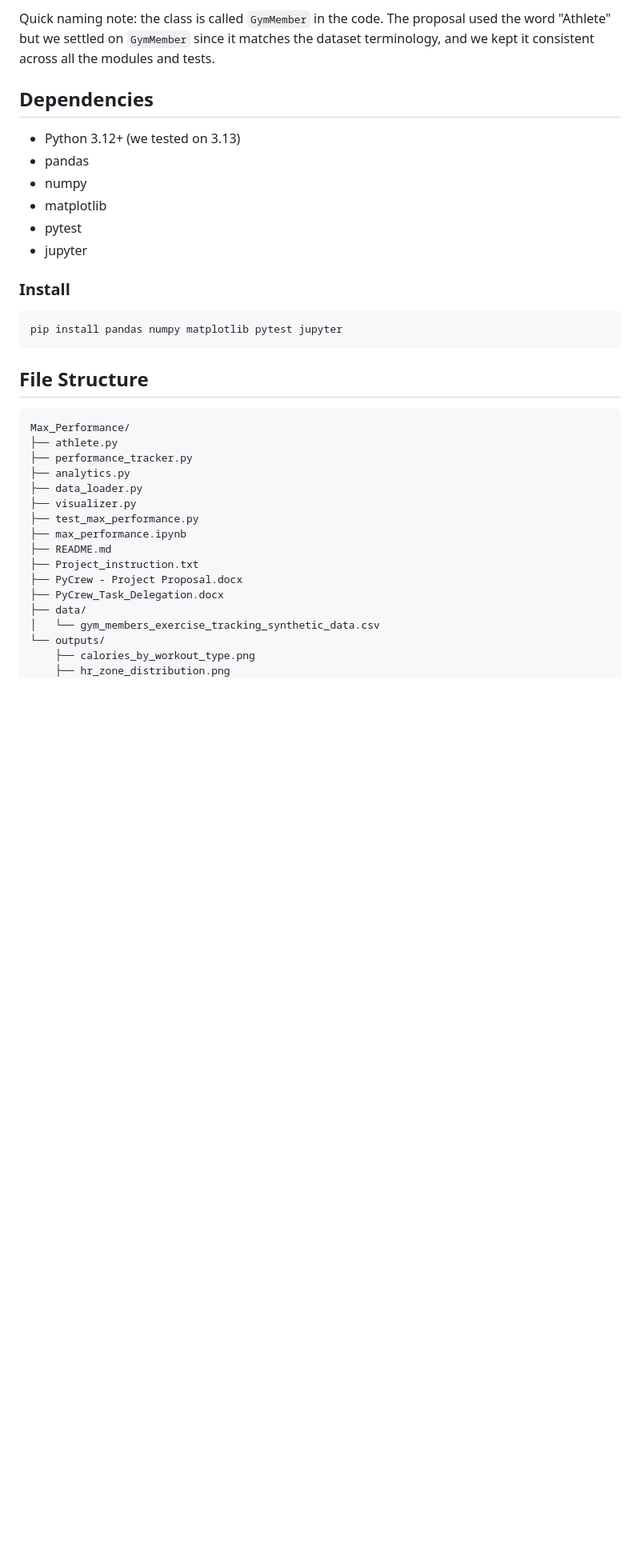
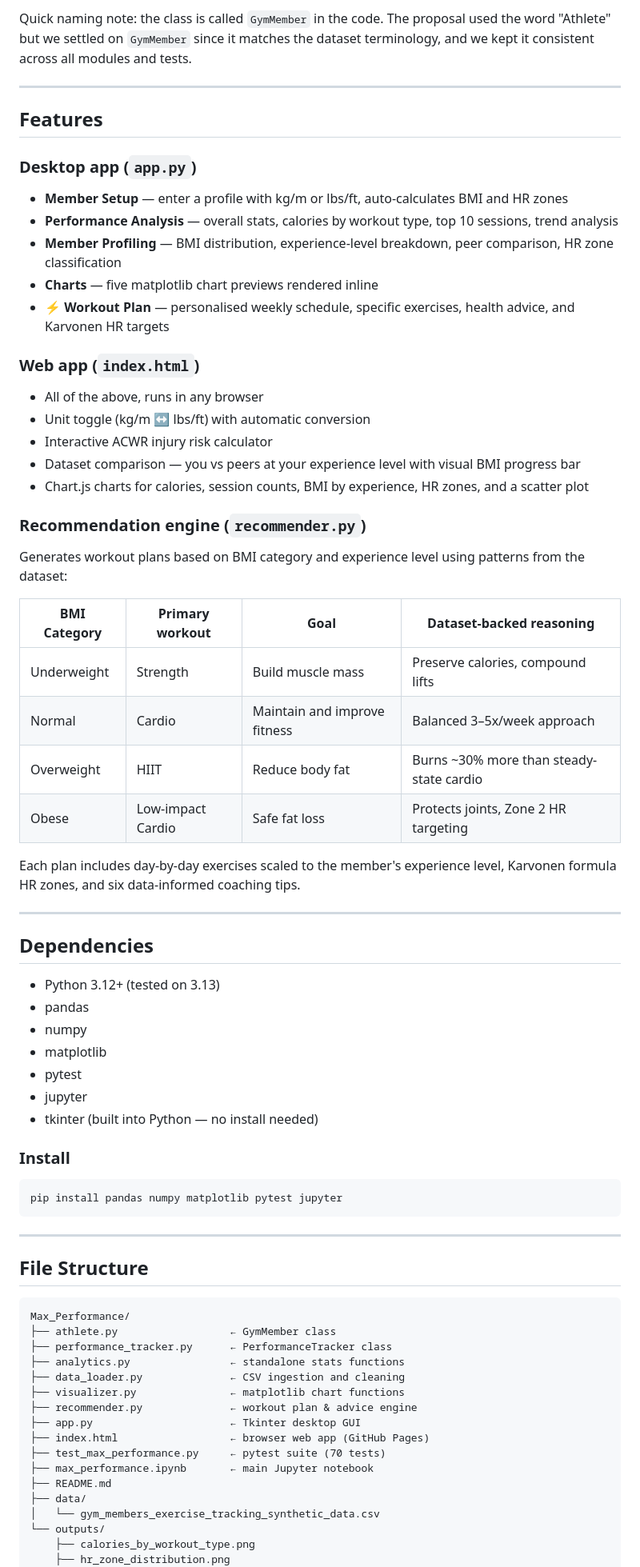
Before and after one commit to SNaqvi-Stevens/Max-Performance-Application, a Markdown page: README.md, the part around one of its changes. Shown at 80% size. GitHub-like rendering; blank space fills up the shorter version.

````diff
--- a/README.md
+++ b/README.md
@@ -35,14 +48,47 @@ We went with composition rather than inheritance because a tracker uses a member
 
-Quick naming note: the class is called `GymMember` in the code. The proposal used the word "Athlete" but we settled on `GymMember` since it matches the dataset terminology, and we kept it consistent across all the modules and tests.
+Quick naming note: the class is called `GymMember` in the code. The proposal used the word "Athlete" but we settled on `GymMember` since it matches the dataset terminology, and we kept it consistent across all modules and tests.
+
+---
+
+## Features
+
+### Desktop app (`app.py`)
+- **Member Setup** — enter a profile with kg/m or lbs/ft, auto-calculates BMI and HR zones
+- **Performance Analysis** — overall stats, calories by workout type, top 10 sessions, trend analysis
+- **Member Profiling** — BMI distribution, experience-level breakdown, peer comparison, HR zone classification
+- **Charts** — five matplotlib chart previews rendered inline
+- **⚡ Workout Plan** — personalised weekly schedule, specific exercises, health advice, and Karvonen HR targets
+
+### Web app (`index.html`)
+- All of the above, runs in any browser
+- Unit toggle (kg/m ↔ lbs/ft) with automatic conversion
+- Interactive ACWR injury risk calculator
+- Dataset comparison — you vs peers at your experience level with visual BMI progress bar
+- Chart.js charts for calories, session counts, BMI by experience, HR zones, and a scatter plot
+
+### Recommendation engine (`recommender.py`)
+Generates workout plans based on BMI category and experience level using patterns from the dataset:
+
+| BMI Category | Primary workout | Goal | Dataset-backed reasoning |
+|---|---|---|---|
+| Underweight | Strength | Build muscle mass | Preserve calories, compound lifts |
+| Normal | Cardio | Maintain and improve fitness | Balanced 3–5x/week approach |
+| Overweight | HIIT | Reduce body fat | Burns ~30% more than steady-state cardio |
+| Obese | Low-impact Cardio | Safe fat loss | Protects joints, Zone 2 HR targeting |
+
+Each plan includes day-by-day exercises scaled to the member's experience level, Karvonen formula HR zones, and six data-informed coaching tips.
+
+---
 
 ## Dependencies
 
-- Python 3.12+ (we tested on 3.13)
+- Python 3.12+ (tested on 3.13)
 - pandas
 - numpy
 - matplotlib
 - pytest
 - jupyter
+- tkinter (built into Python — no install needed)
 
 ### Install
 
@@ -50,21 +96,23 @@ Quick naming note: the class is called `GymMember` in the code. The proposal use
 pip install pandas numpy matplotlib pytest jupyter
 ```
 
+---
+
 ## File Structure
 
 ```
 Max_Performance/
-├── athlete.py
-├── performance_tracker.py
-├── analytics.py
-├── data_loader.py
-├── visualizer.py
-├── test_max_performance.py
-├── max_performance.ipynb
+├── athlete.py                  ← GymMember class
+├── performance_tracker.py      ← PerformanceTracker class
+├── analytics.py                ← standalone stats functions
+├── data_loader.py              ← CSV ingestion and cleaning
+├── visualizer.py               ← matplotlib chart functions
+├── recommender.py              ← workout plan & advice engine
+├── app.py                      ← Tkinter desktop GUI
+├── index.html                  ← browser web app (GitHub Pages)
+├── test_max_performance.py     ← pytest suite (70 tests)
+├── max_performance.ipynb       ← main Jupyter notebook
 ├── README.md
-├── Project_instruction.txt
-├── PyCrew - Project Proposal.docx
-├── PyCrew_Task_Delegation.docx
 ├── data/
 │   └── gym_members_exercise_tracking_synthetic_data.csv
 └── outputs/
````
Also changed, not shown: other parts of README.md (+52 -18 lines).
